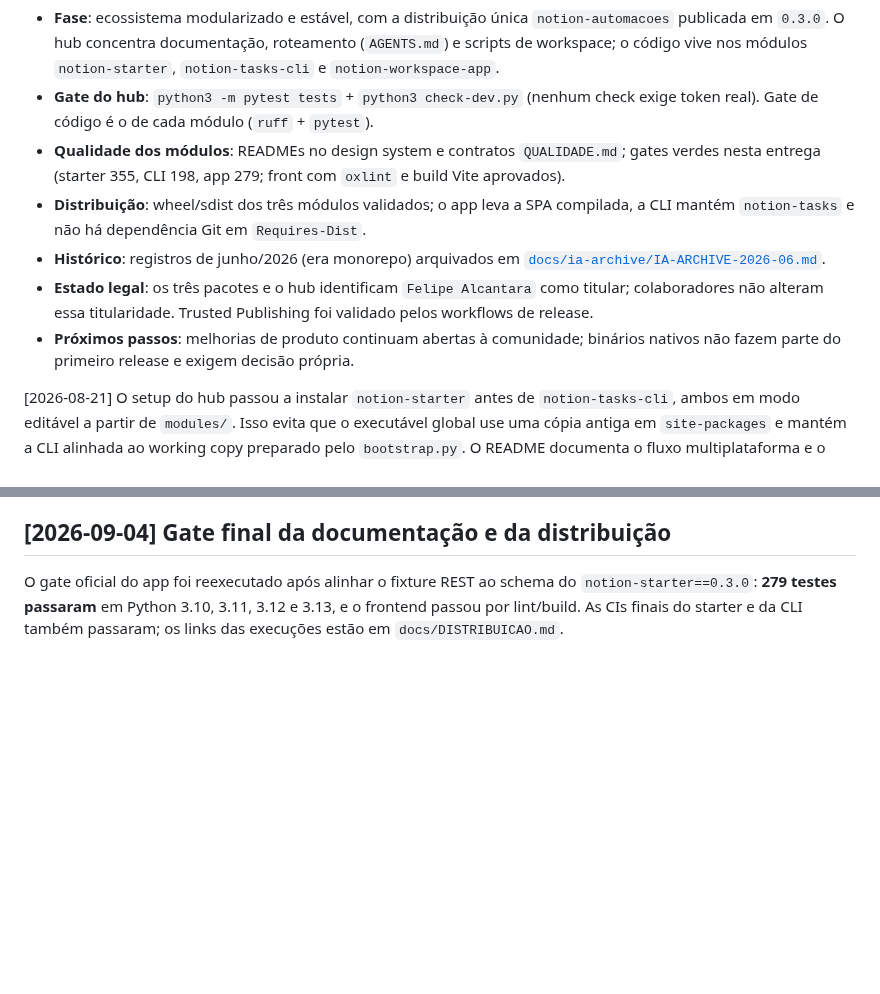
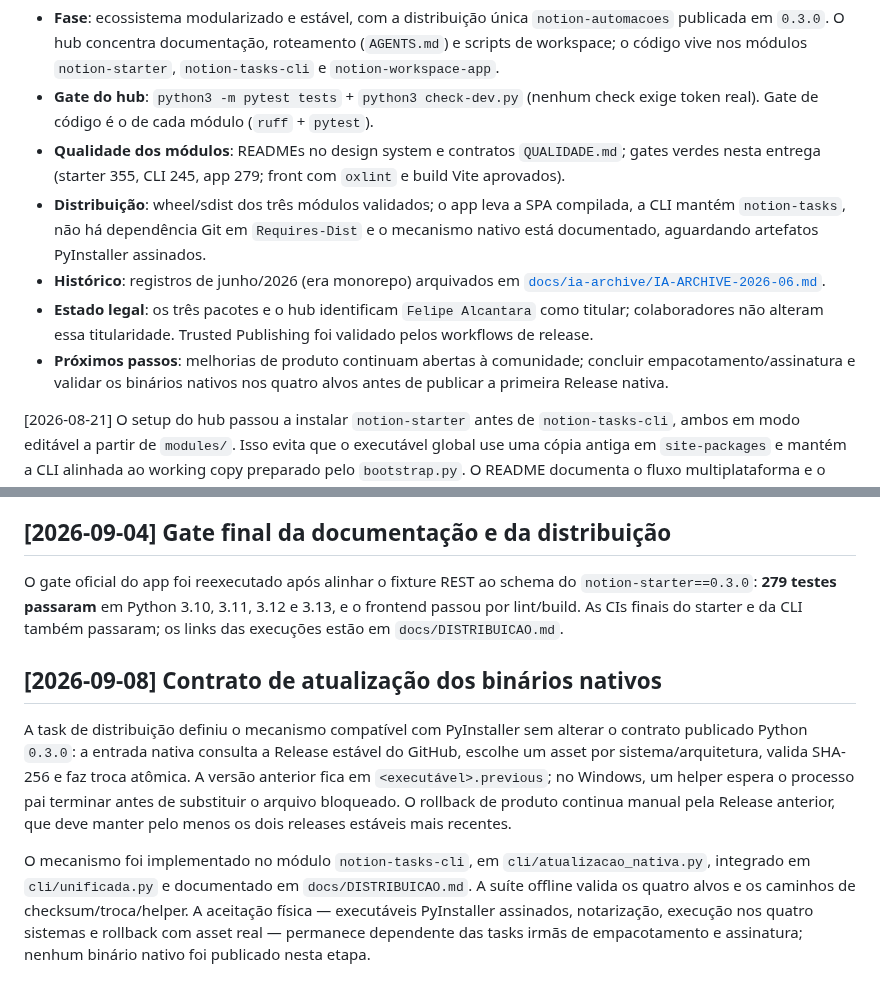
Before and after one commit to Felipe-Alcantara/Automa-es-do-Notion, a Markdown page: IA.md, 2 parts joined by grey strips. GitHub-like rendering; blank space fills up the shorter version.

```diff
--- a/IA.md
+++ b/IA.md
@@ -33,18 +33,20 @@
 - **Gate do hub**: `python3 -m pytest tests` + `python3 check-dev.py` (nenhum
   check exige token real). Gate de código é o de cada módulo (`ruff` + `pytest`).
 - **Qualidade dos módulos**: READMEs no design system e contratos `QUALIDADE.md`;
-  gates verdes nesta entrega (starter 355, CLI 198, app 279; front com
+  gates verdes nesta entrega (starter 355, CLI 245, app 279; front com
   `oxlint` e build Vite aprovados).
 - **Distribuição**: wheel/sdist dos três módulos validados; o app leva a SPA
-  compilada, a CLI mantém `notion-tasks` e não há dependência Git em
-  `Requires-Dist`.
+  compilada, a CLI mantém `notion-tasks`, não há dependência Git em
+  `Requires-Dist` e o mecanismo nativo está documentado, aguardando artefatos
+  PyInstaller assinados.
 - **Histórico**: registros de junho/2026 (era monorepo) arquivados em
   [`docs/ia-archive/IA-ARCHIVE-2026-06.md`](docs/ia-archive/IA-ARCHIVE-2026-06.md).
 - **Estado legal**: os três pacotes e o hub identificam `Felipe Alcantara` como
   titular; colaboradores não alteram essa titularidade. Trusted Publishing foi
   validado pelos workflows de release.
 - **Próximos passos**: melhorias de produto continuam abertas à comunidade;
-  binários nativos não fazem parte do primeiro release e exigem decisão própria.
+  concluir empacotamento/assinatura e validar os binários nativos nos quatro
+  alvos antes de publicar a primeira Release nativa.
 
 [2026-08-21] O setup do hub passou a instalar `notion-starter` antes de
 `notion-tasks-cli`, ambos em modo editável a partir de `modules/`. Isso evita
@@ -864,3 +866,21 @@ O gate oficial do app foi reexecutado após alinhar o fixture REST ao schema do
 `notion-starter==0.3.0`: **279 testes passaram** em Python 3.10, 3.11, 3.12 e
 3.13, e o frontend passou por lint/build. As CIs finais do starter e da CLI
 também passaram; os links das execuções estão em `docs/DISTRIBUICAO.md`.
+
+## [2026-09-08] Contrato de atualização dos binários nativos
+
+A task de distribuição definiu o mecanismo compatível com PyInstaller sem
+alterar o contrato publicado Python `0.3.0`: a entrada nativa consulta a Release
+estável do GitHub, escolhe um asset por sistema/arquitetura, valida SHA-256 e
+faz troca atômica. A versão anterior fica em `<executável>.previous`; no
+Windows, um helper espera o processo pai terminar antes de substituir o arquivo
+bloqueado. O rollback de produto continua manual pela Release anterior, que
+deve manter pelo menos os dois releases estáveis mais recentes.
+
+O mecanismo foi implementado no módulo `notion-tasks-cli`, em
+`cli/atualizacao_nativa.py`, integrado em `cli/unificada.py` e documentado em
+`docs/DISTRIBUICAO.md`. A suíte offline valida os quatro alvos e os caminhos de
+checksum/troca/helper. A aceitação física — executáveis PyInstaller assinados,
+notarização, execução nos quatro sistemas e rollback com asset real — permanece
+dependente das tasks irmãs de empacotamento e assinatura; nenhum binário nativo
+foi publicado nesta etapa.
```
Also changed, not shown: other parts of IA.md (+1 -1 lines), docs/DISTRIBUICAO.md (+46 -4 lines).
